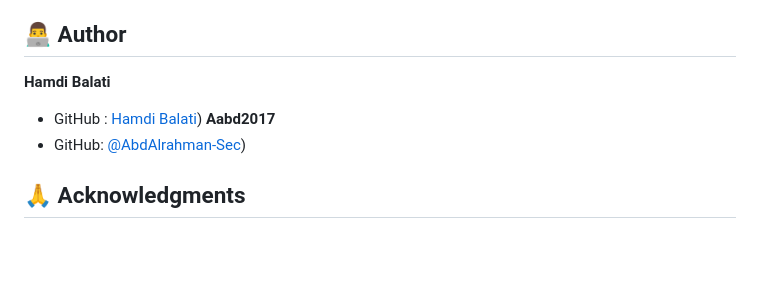
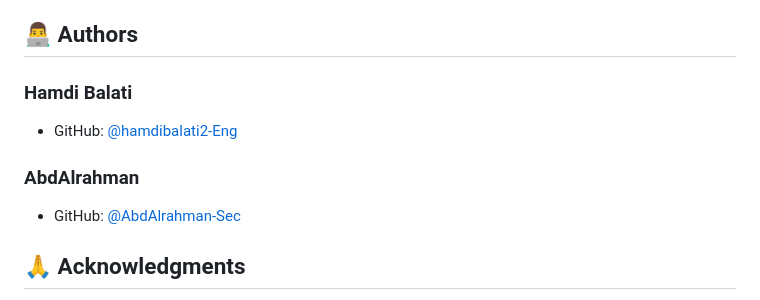
Before and after one commit to hamdibalati2-Eng/Web_Programming_Project, a Markdown page: README.md, the part around the change. GitHub-like rendering; blank space fills up the shorter version.

```diff
--- a/README.md
+++ b/README.md
@@ -170,11 +170,13 @@ Contributions are welcome! Please feel free to submit a Pull Request.
 4. Push to the branch (`git push origin feature/AmazingFeature`)
 5. Open a Pull Request
 
-## 👨‍💻 Author
-**Hamdi Balati**
-- GitHub : [Hamdi Balati](https://github.com/hamdibalati2-Eng))
-**Aabd2017**
-- GitHub: [@AbdAlrahman-Sec](https://github.com/AbdAlrahman-Sec))
+## 👨‍💻 Authors
+
+### Hamdi Balati
+- GitHub: [@hamdibalati2-Eng](https://github.com/hamdibalati2-Eng)
+
+### AbdAlrahman
+- GitHub: [@AbdAlrahman-Sec](https://github.com/AbdAlrahman-Sec)
 
 ## 🙏 Acknowledgments
 
```
